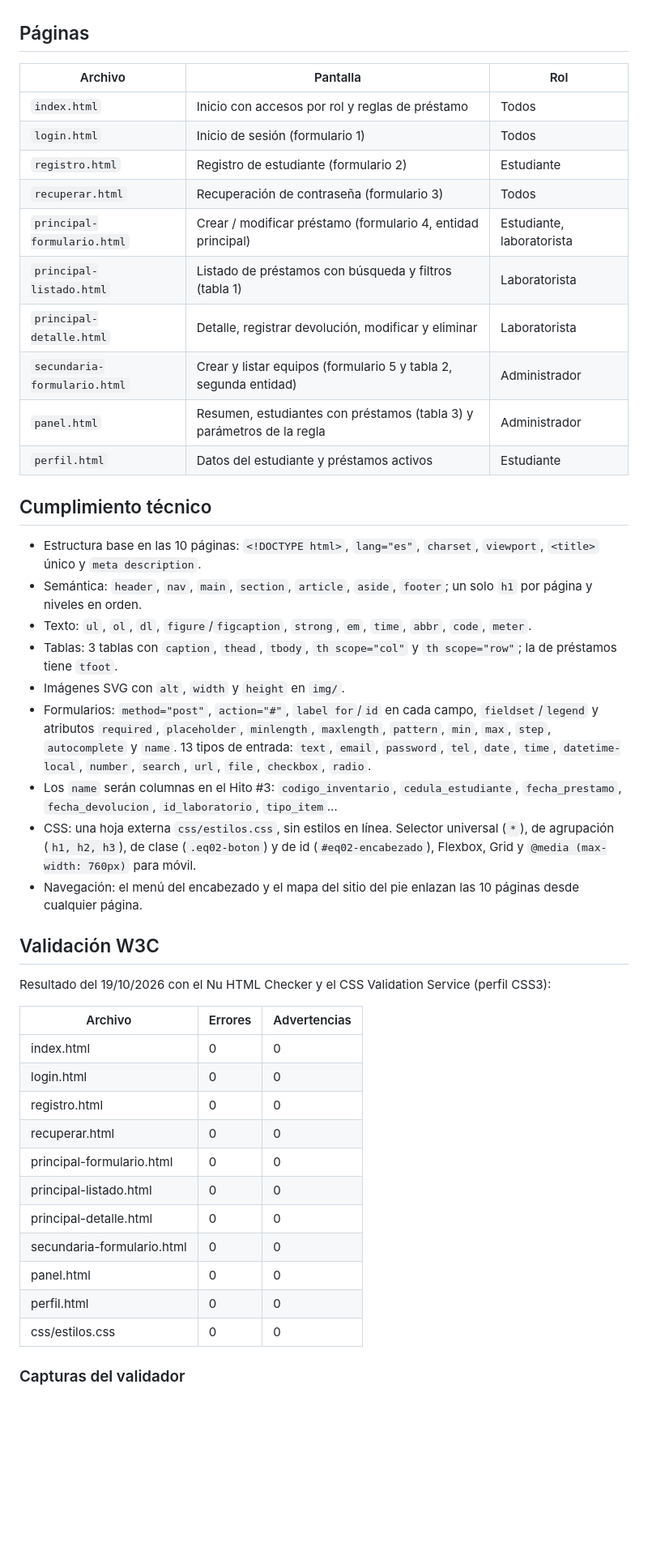
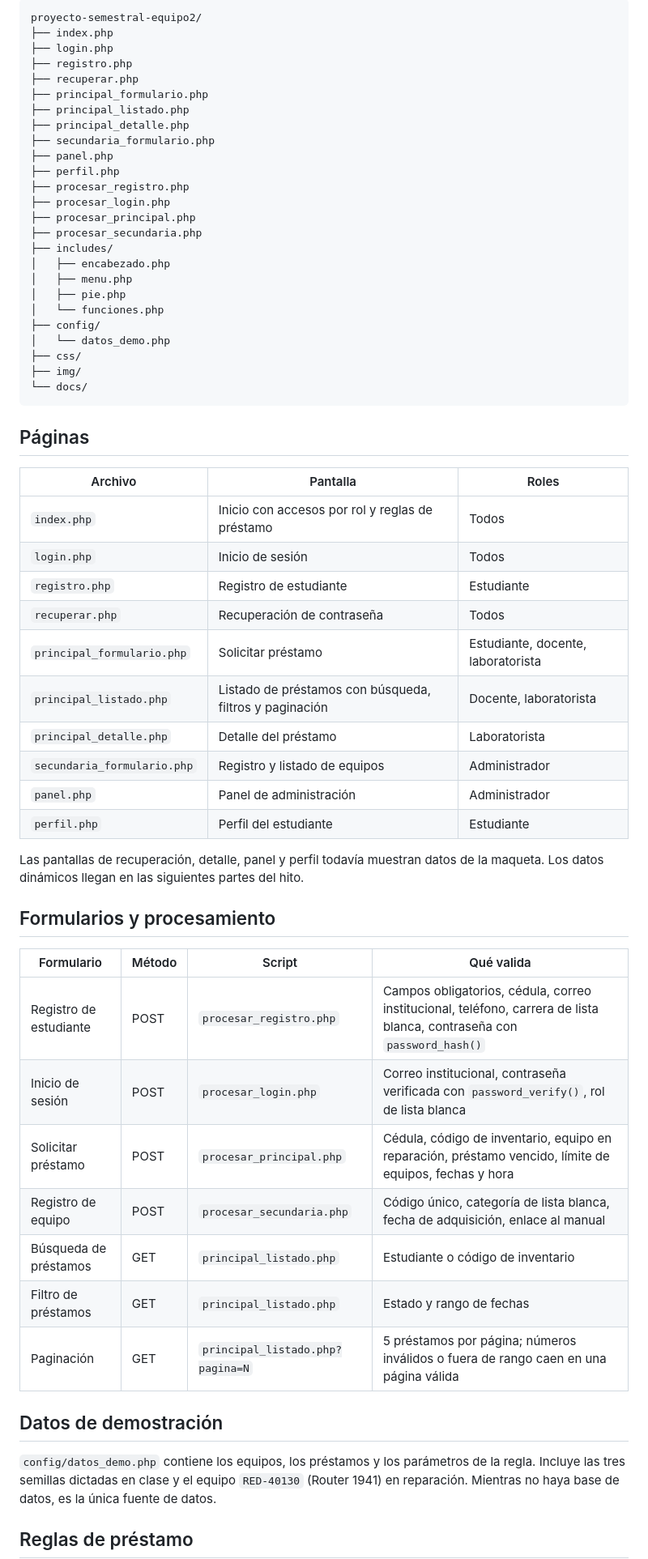
Before and after one commit to arieljimenezthx-glitch/proyecto-semestral-equipo2, a Markdown page: README.md, the part around one of its changes. Shown at 81% size. Rendered like a GitHub page; blank space fills up the shorter version.

Commit message:
ctualiza el README para el Hito #2 con PHP y pasos de ejecución

````diff
--- a/README.md
+++ b/README.md
@@ -30,48 +56,63 @@ HTML solo puede exigir el formato del código (`pattern`) y limitar fechas (`min
+```
+proyecto-semestral-equipo2/
+├── index.php
+├── login.php
+├── registro.php
+├── recuperar.php
+├── principal_formulario.php
+├── principal_listado.php
+├── principal_detalle.php
+├── secundaria_formulario.php
+├── panel.php
+├── perfil.php
+├── procesar_registro.php
+├── procesar_login.php
+├── procesar_principal.php
+├── procesar_secundaria.php
+├── includes/
+│   ├── encabezado.php
+│   ├── menu.php
+│   ├── pie.php
+│   └── funciones.php
+├── config/
+│   └── datos_demo.php
+├── css/
+├── img/
+└── docs/
+```
 
 ## Páginas
 
-| Archivo | Pantalla | Rol |
-|---------|----------|-----|
-| `index.html` | Inicio con accesos por rol y reglas de préstamo | Todos |
-| `login.html` | Inicio de sesión (formulario 1) | Todos |
-| `registro.html` | Registro de estudiante (formulario 2) | Estudiante |
-| `recuperar.html` | Recuperación de contraseña (formulario 3) | Todos |
-| `principal-formulario.html` | Crear / modificar préstamo (formulario 4, entidad principal) | Estudiante, laboratorista |
-| `principal-listado.html` | Listado de préstamos con búsqueda y filtros (tabla 1) | Laboratorista |
-| `principal-detalle.html` | Detalle, registrar devolución, modificar y eliminar | Laboratorista |
-| `secundaria-formulario.html` | Crear y listar equipos (formulario 5 y tabla 2, segunda entidad) | Administrador |
-| `panel.html` | Resumen, estudiantes con préstamos (tabla 3) y parámetros de la regla | Administrador |
-| `perfil.html` | Datos del estudiante y préstamos activos | Estudiante |
+| Archivo | Pantalla | Roles |
+|---------|----------|-------|
+| `index.php` | Inicio con accesos por rol y reglas de préstamo | Todos |
+| `login.php` | Inicio de sesión | Todos |
+| `registro.php` | Registro de estudiante | Estudiante |
+| `recuperar.php` | Recuperación de contraseña | Todos |
+| `principal_formulario.php` | Solicitar préstamo | Estudiante, docente, laboratorista |
+| `principal_listado.php` | Listado de préstamos con búsqueda, filtros y paginación | Docente, laboratorista |
+| `principal_detalle.php` | Detalle del préstamo | Laboratorista |
+| `secundaria_formulario.php` | Registro y listado de equipos | Administrador |
+| `panel.php` | Panel de administración | Administrador |
+| `perfil.php` | Perfil del estudiante | Estudiante |
 
-## Cumplimiento técnico
+Las pantallas de recuperación, detalle, panel y perfil todavía muestran datos de la maqueta. Los datos dinámicos llegan en las siguientes partes del hito.
 
-- Estructura base en las 10 páginas: `<!DOCTYPE html>`, `lang="es"`, `charset`, `viewport`, `<title>` único y `meta description`.
-- Semántica: `header`, `nav`, `main`, `section`, `article`, `aside`, `footer`; un solo `h1` por página y niveles en orden.
-- Texto: `ul`, `ol`, `dl`, `figure`/`figcaption`, `strong`, `em`, `time`, `abbr`, `code`, `meter`.
-- Tablas: 3 tablas con `caption`, `thead`, `tbody`, `th scope="col"` y `th scope="row"`; la de préstamos tiene `tfoot`.
-- Imágenes SVG con `alt`, `width` y `height` en `img/`.
-- Formularios: `method="post"`, `action="#"`, `label for`/`id` en cada campo, `fieldset`/`legend` y atributos `required`, `placeholder`, `minlength`, `maxlength`, `pattern`, `min`, `max`, `step`, `autocomplete` y `name`. 13 tipos de entrada: `text`, `email`, `password`, `tel`, `date`, `time`, `datetime-local`, `number`, `search`, `url`, `file`, `checkbox`, `radio`.
-- Los `name` serán columnas en el Hito #3: `codigo_inventario`, `cedula_estudiante`, `fecha_prestamo`, `fecha_devolucion`, `id_laboratorio`, `tipo_item`…
-- CSS: una hoja externa `css/estilos.css`, sin estilos en línea. Selector universal (`*`), de agrupación (`h1, h2, h3`), de clase (`.eq02-boton`) y de id (`#eq02-encabezado`), Flexbox, Grid y `@media (max-width: 760px)` para móvil.
-- Navegación: el menú del encabezado y el mapa del sitio del pie enlazan las 10 páginas desde cualquier página.
+## Formularios y procesamiento
 
-## Validación W3C
+| Formulario | Método | Script | Qué valida |
+|------------|--------|--------|------------|
+| Registro de estudiante | POST | `procesar_registro.php` | Campos obligatorios, cédula, correo institucional, teléfono, carrera de lista blanca, contraseña con `password_hash()` |
+| Inicio de sesión | POST | `procesar_login.php` | Correo institucional, contraseña verificada con `password_verify()`, rol de lista blanca |
+| Solicitar préstamo | POST | `procesar_principal.php` | Cédula, código de inventario, equipo en reparación, préstamo vencido, límite de equipos, fechas y hora |
+| Registro de equipo | POST | `procesar_secundaria.php` | Código único, categoría de lista blanca, fecha de adquisición, enlace al manual |
+| Búsqueda de préstamos | GET | `principal_listado.php` | Estudiante o código de inventario |
+| Filtro de préstamos | GET | `principal_listado.php` | Estado y rango de fechas |
+| Paginación | GET | `principal_listado.php?pagina=N` | 5 préstamos por página; números inválidos o fuera de rango caen en una página válida |
 
-Resultado del 19/10/2026 con el Nu HTML Checker y el CSS Validation Service (perfil CSS3):
+## Datos de demostración
 
-| Archivo | Errores | Advertencias |
-|---------|---------|--------------|
-| index.html | 0 | 0 |
-| login.html | 0 | 0 |
-| registro.html | 0 | 0 |
-| recuperar.html | 0 | 0 |
-| principal-formulario.html | 0 | 0 |
-| principal-listado.html | 0 | 0 |
-| principal-detalle.html | 0 | 0 |
-| secundaria-formulario.html | 0 | 0 |
-| panel.html | 0 | 0 |
-| perfil.html | 0 | 0 |
-| css/estilos.css | 0 | 0 |
+`config/datos_demo.php` contiene los equipos, los préstamos y los parámetros de la regla. Incluye las tres semillas dictadas en clase y el equipo `RED-40130` (Router 1941) en reparación. Mientras no haya base de datos, es la única fuente de datos.
 
-### Capturas del validador
+## Reglas de préstamo
 
````
Also changed, not shown: other parts of README.md (+64 -35 lines).
